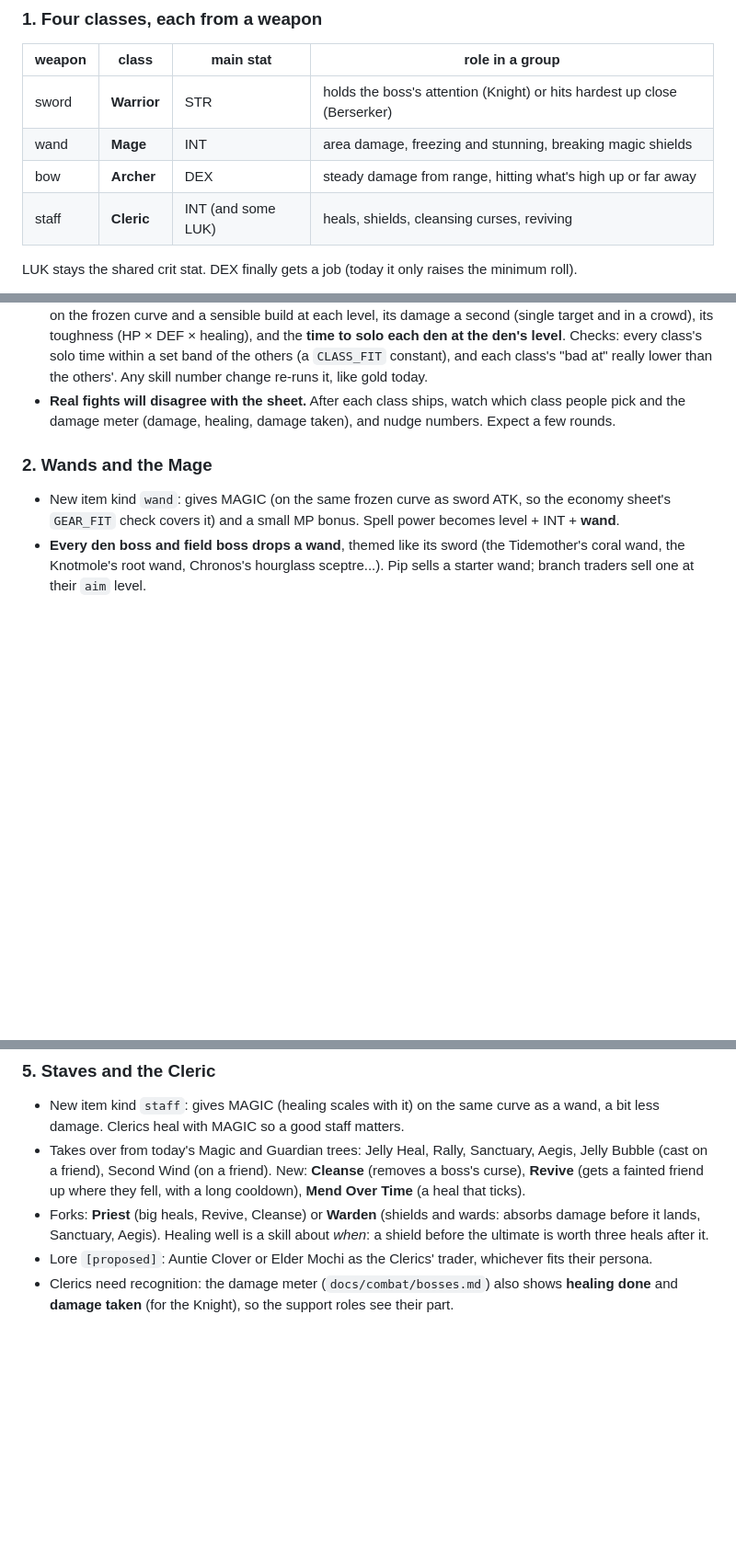
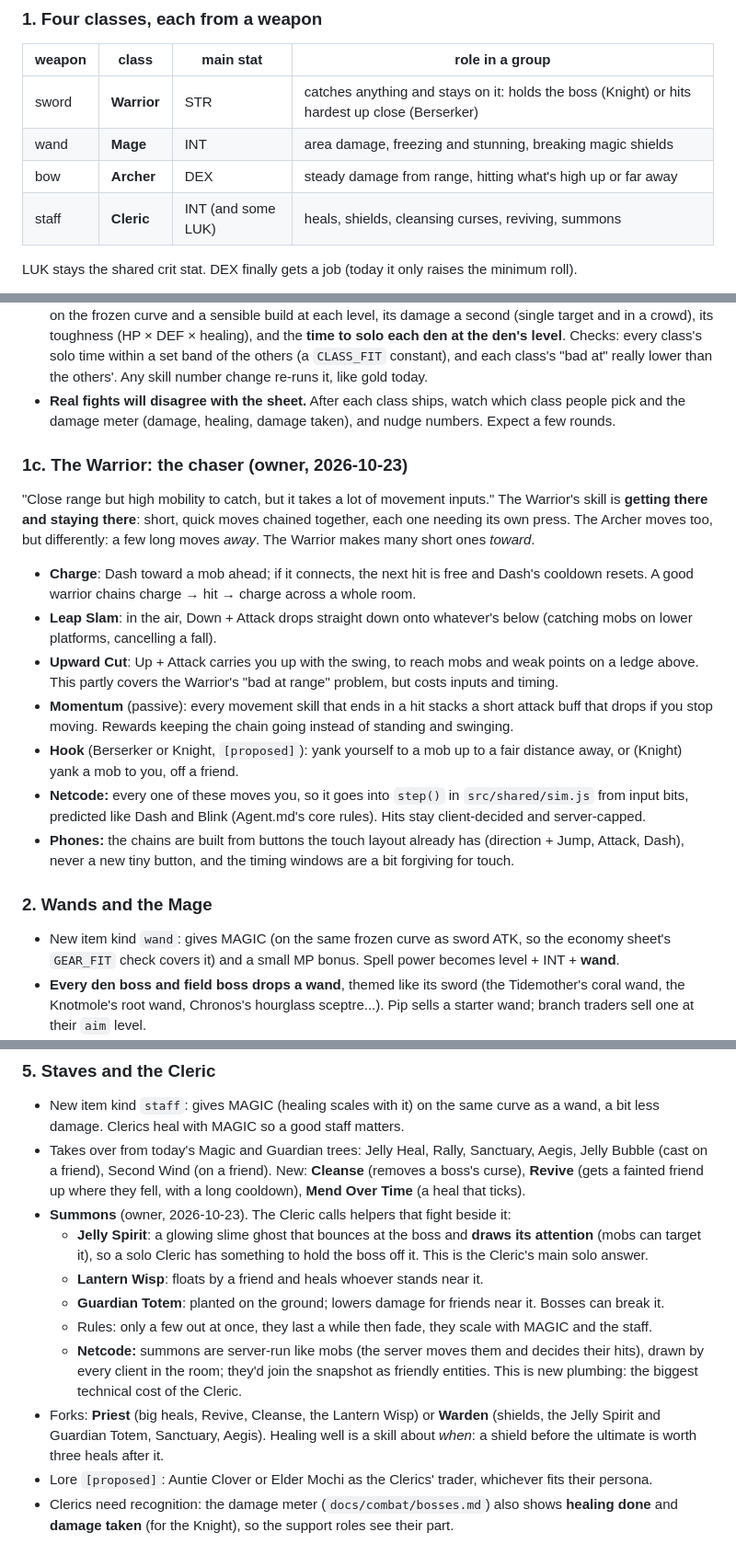
Before and after one commit to TylerGoh/vibe_coded_rpg, a Markdown page: story/progression.md, 3 parts joined by grey strips. Shown at 92% size. Drawn GitHub-style; blank space fills up the shorter version.

Commit message:
Plan S track: Cleric summons, the Warrior as a chaser built on chained movement
Co-Authored-By: Claude Opus 5.5 <noreply@anthropic.com>

```diff
--- a/story/progression.md
+++ b/story/progression.md
@@ -55,10 +55,10 @@ really hard without a mix of classes. They share one root, so this is one plan.
 ### 1. Four classes, each from a weapon
 | weapon | class | main stat | role in a group |
 |---|---|---|---|
-| sword | **Warrior** | STR | holds the boss's attention (Knight) or hits hardest up close (Berserker) |
+| sword | **Warrior** | STR | catches anything and stays on it: holds the boss (Knight) or hits hardest up close (Berserker) |
 | wand | **Mage** | INT | area damage, freezing and stunning, breaking magic shields |
 | bow | **Archer** | DEX | steady damage from range, hitting what's high up or far away |
-| staff | **Cleric** | INT (and some LUK) | heals, shields, cleansing curses, reviving |
+| staff | **Cleric** | INT (and some LUK) | heals, shields, cleansing curses, reviving, summons |
 LUK stays the shared crit stat. DEX finally gets a job (today it only raises the minimum roll).
 
 - Each class has its own tree. **Its active skills only work with that weapon in hand.** One small shared
@@ -96,6 +96,25 @@ Each class is strong at two things, fine at one, bad at one:
   "bad at" really lower than the others'. Any skill number change re-runs it, like gold today.
 - **Real fights will disagree with the sheet.** After each class ships, watch which class people pick and
   the damage meter (damage, healing, damage taken), and nudge numbers. Expect a few rounds.
+
+### 1c. The Warrior: the chaser (owner, 2026-10-23)
+"Close range but high mobility to catch, but it takes a lot of movement inputs." The Warrior's skill is
+**getting there and staying there**: short, quick moves chained together, each one needing its own press.
+The Archer moves too, but differently: a few long moves *away*. The Warrior makes many short ones *toward*.
+- **Charge**: Dash toward a mob ahead; if it connects, the next hit is free and Dash's cooldown resets. A
+  good warrior chains charge → hit → charge across a whole room.
+- **Leap Slam**: in the air, Down + Attack drops straight down onto whatever's below (catching mobs on
+  lower platforms, cancelling a fall).
+- **Upward Cut**: Up + Attack carries you up with the swing, to reach mobs and weak points on a ledge
+  above. This partly covers the Warrior's "bad at range" problem, but costs inputs and timing.
+- **Momentum** (passive): every movement skill that ends in a hit stacks a short attack buff that drops
+  if you stop moving. Rewards keeping the chain going instead of standing and swinging.
+- **Hook** (Berserker or Knight, `[proposed]`): yank yourself to a mob up to a fair distance away, or
+  (Knight) yank a mob to you, off a friend.
+- **Netcode:** every one of these moves you, so it goes into `step()` in `src/shared/sim.js` from input
+  bits, predicted like Dash and Blink (Agent.md's core rules). Hits stay client-decided and server-capped.
+- **Phones:** the chains are built from buttons the touch layout already has (direction + Jump, Attack,
+  Dash), never a new tiny button, and the timing windows are a bit forgiving for touch.
 
 ### 2. Wands and the Mage
 - New item kind `wand`: gives MAGIC (on the same frozen curve as sword ATK, so the economy sheet's
@@ -149,8 +168,18 @@ at "the first mob ahead"):
 - Takes over from today's Magic and Guardian trees: Jelly Heal, Rally, Sanctuary, Aegis, Jelly Bubble
   (cast on a friend), Second Wind (on a friend). New: **Cleanse** (removes a boss's curse), **Revive**
   (gets a fainted friend up where they fell, with a long cooldown), **Mend Over Time** (a heal that ticks).
-- Forks: **Priest** (big heals, Revive, Cleanse) or **Warden** (shields and wards: absorbs damage before
-  it lands, Sanctuary, Aegis). Healing well is a skill about *when*: a shield before the ultimate is worth
+- **Summons** (owner, 2026-10-23). The Cleric calls helpers that fight beside it:
+  - **Jelly Spirit**: a glowing slime ghost that bounces at the boss and **draws its attention** (mobs
+    can target it), so a solo Cleric has something to hold the boss off it. This is the Cleric's main
+    solo answer.
+  - **Lantern Wisp**: floats by a friend and heals whoever stands near it.
+  - **Guardian Totem**: planted on the ground; lowers damage for friends near it. Bosses can break it.
+  - Rules: only a few out at once, they last a while then fade, they scale with MAGIC and the staff.
+  - **Netcode:** summons are server-run like mobs (the server moves them and decides their hits), drawn
+    by every client in the room; they'd join the snapshot as friendly entities. This is new plumbing:
+    the biggest technical cost of the Cleric.
+- Forks: **Priest** (big heals, Revive, Cleanse, the Lantern Wisp) or **Warden** (shields, the Jelly
+  Spirit and Guardian Totem, Sanctuary, Aegis). Healing well is a skill about *when*: a shield before the ultimate is worth
   three heals after it.
 - Lore `[proposed]`: Auntie Clover or Elder Mochi as the Clerics' trader, whichever fits their persona.
 - Clerics need recognition: the damage meter (`docs/combat/bosses.md`) also shows **healing done** and
```
Also changed, not shown: other parts of story/progression.md (+4 -4 lines), story/roadmap.md (+2 -2 lines).
